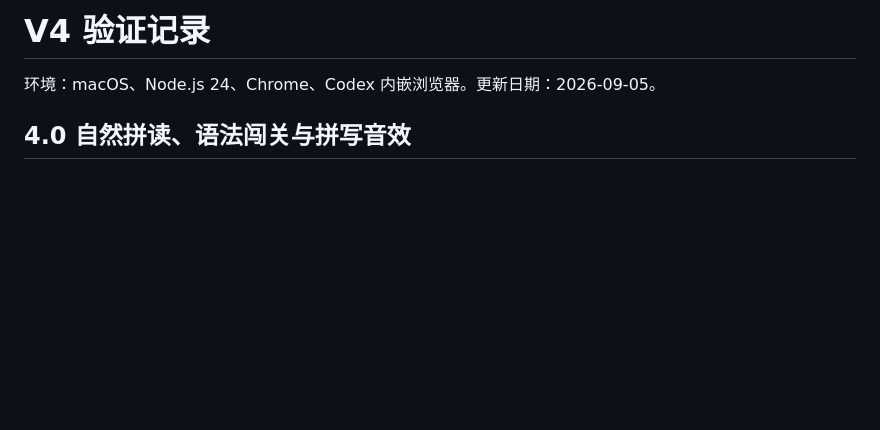
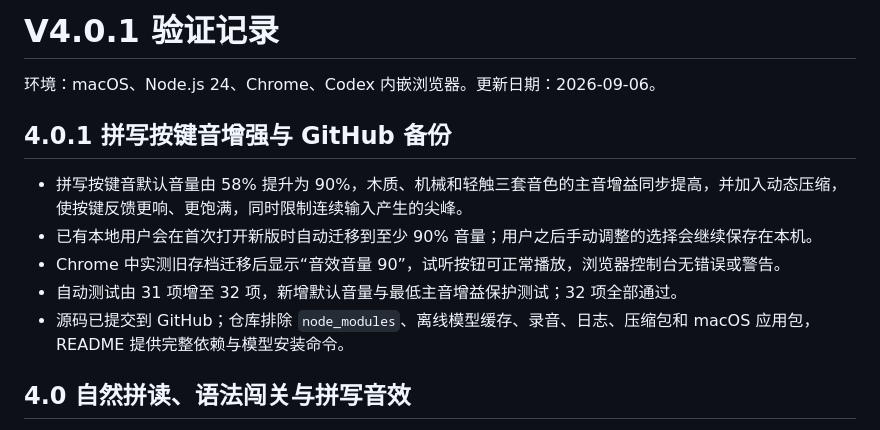
Before and after one commit to 1059932475sc-sketch/chuyan-english-local, a Markdown page: 验证记录.md, the part around the change. Rendered like a GitHub page; blank space fills up the shorter version.

Commit message:
docs: record v4.0.1 sound verification

```diff
--- a/验证记录.md
+++ b/验证记录.md
@@ -1,6 +1,14 @@
-# V4 验证记录
+# V4.0.1 验证记录
 
-环境：macOS、Node.js 24、Chrome、Codex 内嵌浏览器。更新日期：2026-09-05。
+环境：macOS、Node.js 24、Chrome、Codex 内嵌浏览器。更新日期：2026-09-06。
+
+## 4.0.1 拼写按键音增强与 GitHub 备份
+
+- 拼写按键音默认音量由 58% 提升为 90%，木质、机械和轻触三套音色的主音增益同步提高，并加入动态压缩，使按键反馈更响、更饱满，同时限制连续输入产生的尖峰。
+- 已有本地用户会在首次打开新版时自动迁移到至少 90% 音量；用户之后手动调整的选择会继续保存在本机。
+- Chrome 中实测旧存档迁移后显示“音效音量 90”，试听按钮可正常播放，浏览器控制台无错误或警告。
+- 自动测试由 31 项增至 32 项，新增默认音量与最低主音增益保护测试；32 项全部通过。
+- 源码已提交到 GitHub；仓库排除 `node_modules`、离线模型缓存、录音、日志、压缩包和 macOS 应用包，README 提供完整依赖与模型安装命令。
 
 ## 4.0 自然拼读、语法闯关与拼写音效
 
```
